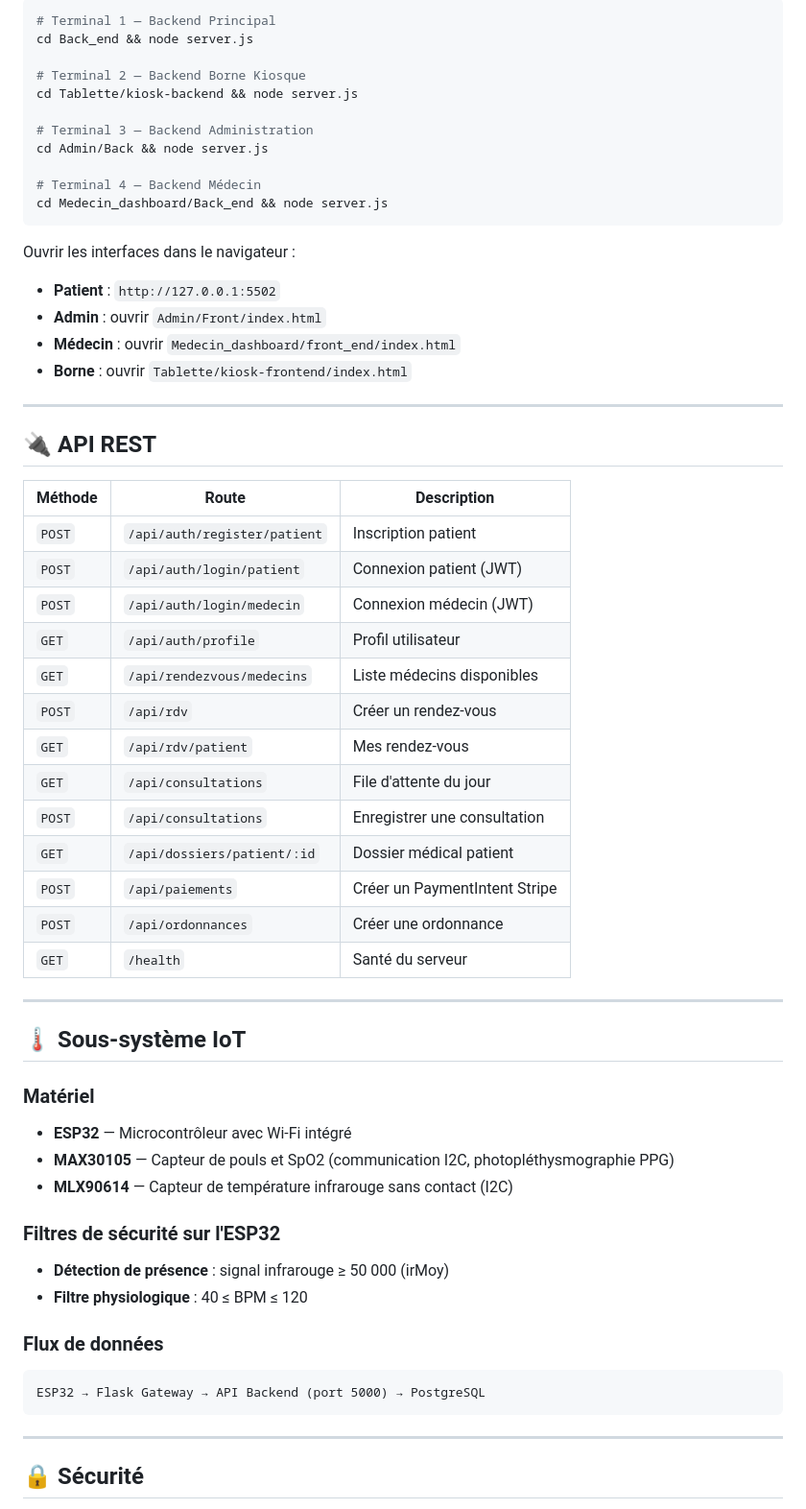
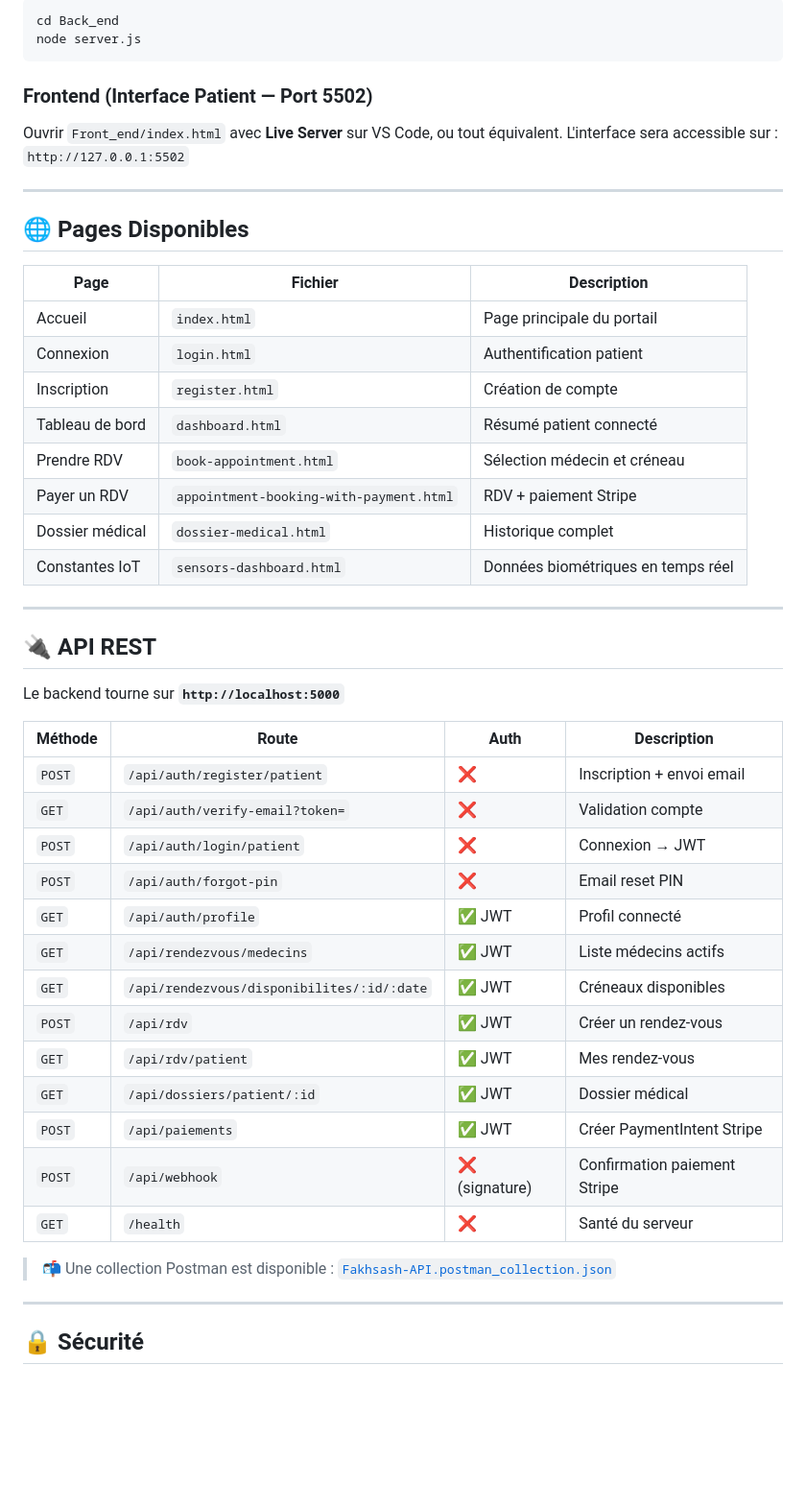
Before and after one commit to fallone15/Hospital_Managment_App, a Markdown page: README.md, the part around one of its changes. Shown at 96% size. GitHub-like rendering; blank space fills up the shorter version.

Commit message:
docs: README specifique au portail patient sys_hospital_website

````diff
--- a/README.md
+++ b/README.md
@@ -235,61 +161,52 @@ Ouvrir un terminal par service :
 
 ```bash
-# Terminal 1 — Backend Principal
-cd Back_end && node server.js
-
-# Terminal 2 — Backend Borne Kiosque
-cd Tablette/kiosk-backend && node server.js
-
-# Terminal 3 — Backend Administration
-cd Admin/Back && node server.js
-
-# Terminal 4 — Backend Médecin
-cd Medecin_dashboard/Back_end && node server.js
+cd Back_end
+node server.js
 ```
 
-Ouvrir les interfaces dans le navigateur :
-- **Patient** : `http://127.0.0.1:5502`
-- **Admin** : ouvrir `Admin/Front/index.html`
-- **Médecin** : ouvrir `Medecin_dashboard/front_end/index.html`
-- **Borne** : ouvrir `Tablette/kiosk-frontend/index.html`
+### Frontend (Interface Patient — Port 5502)
+
+Ouvrir `Front_end/index.html` avec **Live Server** sur VS Code, ou tout équivalent.
+L'interface sera accessible sur : `http://127.0.0.1:5502`
+
+---
+
+## 🌐 Pages Disponibles
+
+| Page | Fichier | Description |
+|---|---|---|
+| Accueil | `index.html` | Page principale du portail |
+| Connexion | `login.html` | Authentification patient |
+| Inscription | `register.html` | Création de compte |
+| Tableau de bord | `dashboard.html` | Résumé patient connecté |
+| Prendre RDV | `book-appointment.html` | Sélection médecin et créneau |
+| Payer un RDV | `appointment-booking-with-payment.html` | RDV + paiement Stripe |
+| Dossier médical | `dossier-medical.html` | Historique complet |
+| Constantes IoT | `sensors-dashboard.html` | Données biométriques en temps réel |
 
 ---
 
 ## 🔌 API REST
 
-| Méthode | Route | Description |
-|---|---|---|
-| `POST` | `/api/auth/register/patient` | Inscription patient |
-| `POST` | `/api/auth/login/patient` | Connexion patient (JWT) |
-| `POST` | `/api/auth/login/medecin` | Connexion médecin (JWT) |
-| `GET` | `/api/auth/profile` | Profil utilisateur |
-| `GET` | `/api/rendezvous/medecins` | Liste médecins disponibles |
-| `POST` | `/api/rdv` | Créer un rendez-vous |
-| `GET` | `/api/rdv/patient` | Mes rendez-vous |
-| `GET` | `/api/consultations` | File d'attente du jour |
-| `POST` | `/api/consultations` | Enregistrer une consultation |
-| `GET` | `/api/dossiers/patient/:id` | Dossier médical patient |
-| `POST` | `/api/paiements` | Créer un PaymentIntent Stripe |
-| `POST` | `/api/ordonnances` | Créer une ordonnance |
-| `GET` | `/health` | Santé du serveur |
+Le backend tourne sur **`http://localhost:5000`**
 
----
+| Méthode | Route | Auth | Description |
+|---|---|---|---|
+| `POST` | `/api/auth/register/patient` | ❌ | Inscription + envoi email |
+| `GET` | `/api/auth/verify-email?token=` | ❌ | Validation compte |
+| `POST` | `/api/auth/login/patient` | ❌ | Connexion → JWT |
+| `POST` | `/api/auth/forgot-pin` | ❌ | Email reset PIN |
+| `GET` | `/api/auth/profile` | ✅ JWT | Profil connecté |
+| `GET` | `/api/rendezvous/medecins` | ✅ JWT | Liste médecins actifs |
+| `GET` | `/api/rendezvous/disponibilites/:id/:date` | ✅ JWT | Créneaux disponibles |
+| `POST` | `/api/rdv` | ✅ JWT | Créer un rendez-vous |
+| `GET` | `/api/rdv/patient` | ✅ JWT | Mes rendez-vous |
+| `GET` | `/api/dossiers/patient/:id` | ✅ JWT | Dossier médical |
+| `POST` | `/api/paiements` | ✅ JWT | Créer PaymentIntent Stripe |
+| `POST` | `/api/webhook` | ❌ (signature) | Confirmation paiement Stripe |
+| `GET` | `/health` | ❌ | Santé du serveur |
 
-## 🌡️ Sous-système IoT
-
-### Matériel
-- **ESP32** — Microcontrôleur avec Wi-Fi intégré
-- **MAX30105** — Capteur de pouls et SpO2 (communication I2C, photopléthysmographie PPG)
-- **MLX90614** — Capteur de température infrarouge sans contact (I2C)
-
-### Filtres de sécurité sur l'ESP32
-- **Détection de présence** : signal infrarouge ≥ 50 000 (irMoy)
-- **Filtre physiologique** : 40 ≤ BPM ≤ 120
-
-### Flux de données
-```
-ESP32 → Flask Gateway → API Backend (port 5000) → PostgreSQL
-```
+> 📬 Une collection Postman est disponible : [`Fakhsash-API.postman_collection.json`](Back_end/Fakhsash-API.postman_collection.json)
 
 ---
 
````
Also changed, not shown: other parts of README.md (+93 -187 lines).
